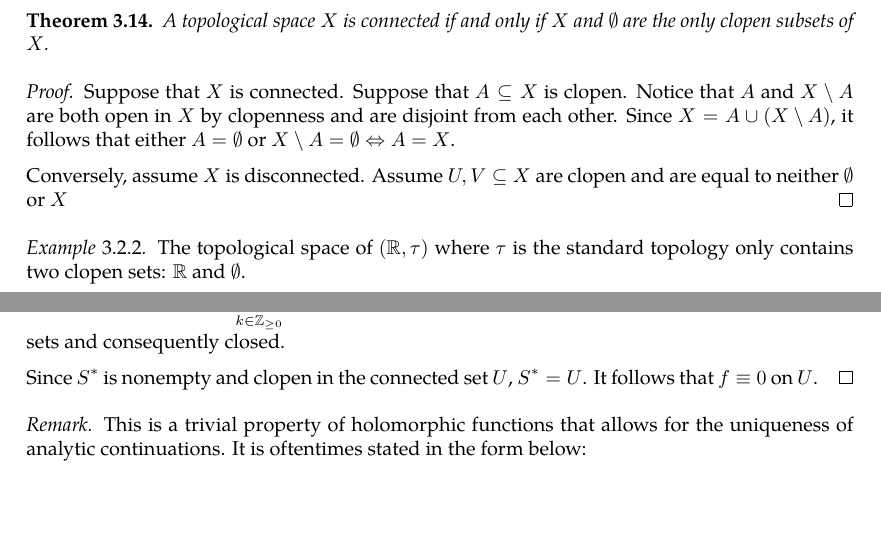
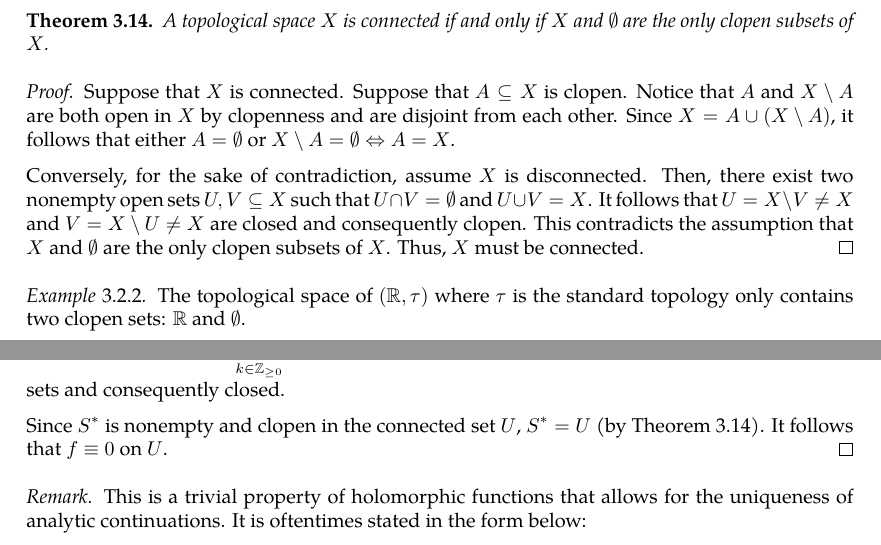
Before and after one commit to slipperking/complex-analysis-latex, a LaTeX document (main.tex): two parts of pages 44 and 48 of 65, joined at a grey line, cut so that both start at the same text, the shorter picture padded with empty space. Compiled offline with pdfLaTeX.

Commit message:
overleaf_to_git (Mon Jun 16 00:24:03 2025 -0700): update main.tex from r12792 to r12801

```diff
--- a/main.tex
+++ b/main.tex
@@ -1171,7 +1171,7 @@ Two clopen sets in any topological space \(X\) are \(\emptyset\) and \(X\). A te
 \begin{proof}
     Suppose that \(X\) is connected. Suppose that \(A\subseteq X\) is clopen. Notice that \(A\) and \(X\setminus A\) are both open in \(X\) by clopenness and are disjoint from each other. Since \(X=A\cup\qty(X\setminus A)\), it follows that either \(A=\emptyset\) or \(X\setminus A=\emptyset\Leftrightarrow A=X\).
 
-    Conversely, assume \(X\) is disconnected. Assume \(U,V\subseteq X\) are clopen and are equal to neither \(\emptyset\) or \(X\)
+    Conversely, for the sake of contradiction, assume \(X\) is disconnected. Then, there exist two nonempty open sets \(U,V\subseteq X\) such that \(U\cap V=\emptyset\) and \(U\cup V=X\). It follows that \(U=X\setminus V\neq X\) and \(V=X\setminus U\neq X\) are closed and consequently clopen. This contradicts the assumption that \(X\) and \(\emptyset\) are the only clopen subsets of \(X\).  Thus, \(X\) must be connected.
 \end{proof}
 \begin{example}
     The topological space of \((\mathbb{R},\tau)\) where \(\tau\) is the standard topology only contains two clopen sets: \(\mathbb{R}\) and \(\emptyset\).
@@ -1256,7 +1256,7 @@ We will introduce a fundamental application of Liouville's Theorem (\autoref{thm
 
     \(\forall k\in\mathbb{Z}_{\geq0}\), \(f^{(k)}\) is continuous in \(U\) by the holomorphy of \(f\). Let \(S_k=\cbraces{z\in U}{f^{(k)}(z)=0}\). For any sequence \(\cbraces{z'_n}\in S_k\) converging to some \(z'_\infty\in U\), by the continuity of \(f\), \[\lim_{n\to\infty} f^{(k)}\paren{z'_n}=f^{(k)}\paren{\lim_{n\to\infty}z'_n}=f^{(k)}\paren{z'_\infty}=0,\] and therefore \(z'_\infty\in S_k\). Thus, \(S_k\) contains all of its accumulation points in \(U\) and is therefore closed in \(U\) (if \(z'_\infty\notin U\), then it is no longer relevant; we are concerned about it being closed within \(U\)). Since \(S^*=\bigcap_{k\in\mathbb{Z}_{\geq0}} S_k\) and each of \(S_k\) is closed in \(U\), \(S^*\) is the intersection of closed sets and consequently closed.
 
-    Since \(S^*\) is nonempty and clopen in the connected set \(U\), \(S^*=U\). It follows that \(f\equiv 0\) on \(U\).
+    Since \(S^*\) is nonempty and clopen in the connected set \(U\), \(S^*=U\) (by \autoref{thm:connectedtopologicalspaceclopensets}). It follows that \(f\equiv 0\) on \(U\).
 \end{proof}
 \begin{remark}
     This is a trivial property of holomorphic functions that allows for the uniqueness of analytic continuations. It is oftentimes stated in the form below:
```
